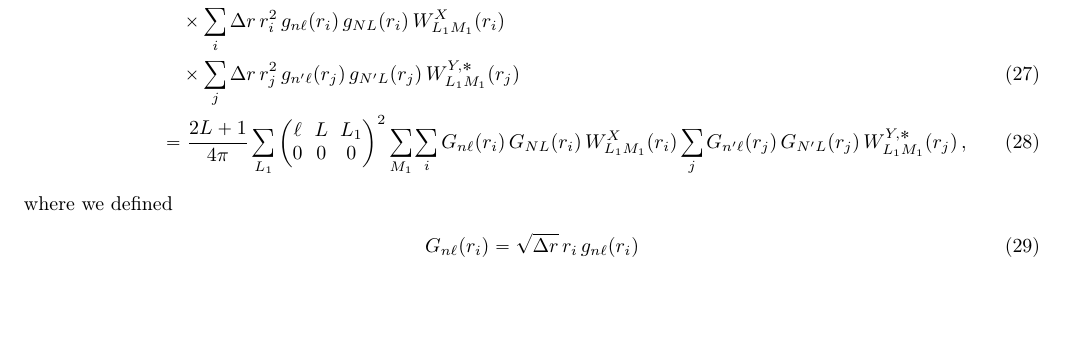
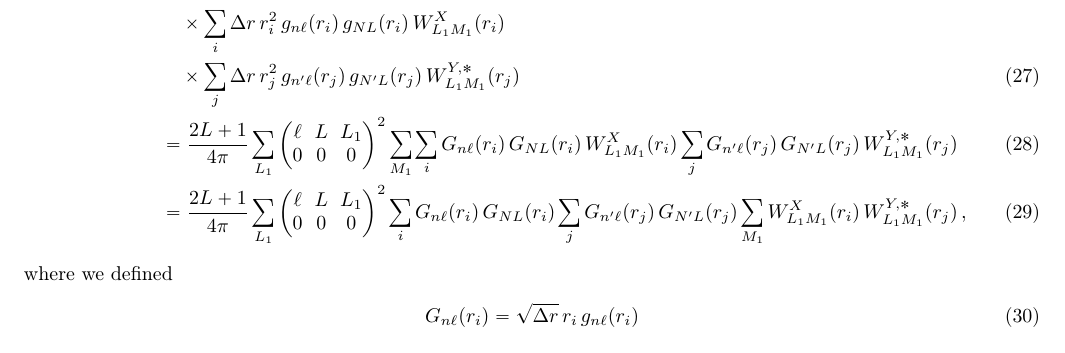
Before and after one commit to hsgg/SphericalFourierBesselDecompositions.jl, a LaTeX paper (derivations/sfb.tex): part of page 4 of 8, cut so that both start at the same text, the shorter picture padded with empty space. Compiled offline with pdfLaTeX.

Commit message:
calc_cmix: change order of summation to speed up

```diff
--- a/derivations/sfb.tex
+++ b/derivations/sfb.tex
@@ -598,6 +598,21 @@ Next, we discretize to get
 G_{n\ell}(r_i)\,G_{NL}(r_i) \,W^X_{L_1M_1}(r_i)
 \sum_j
 G_{n'\ell}(r_j)\,G_{N'L}(r_j) \,W^{Y,*}_{L_1M_1}(r_j)
+\\
+&=
+\frac{2L+1}{4\pi}
+\sum_{L_1}
+\begin{pmatrix}
+  \ell & L & L_1 \\
+  0 & 0 & 0
+\end{pmatrix}^2
+\sum_i
+G_{n\ell}(r_i)\,G_{NL}(r_i)
+\sum_j
+G_{n'\ell}(r_j)\,G_{N'L}(r_j)
+\sum_{M_1}
+W^X_{L_1M_1}(r_i)
+\,W^{Y,*}_{L_1M_1}(r_j)
 \,,
 \ea
 where we defined
```
Also changed, not shown: 1 other file.
